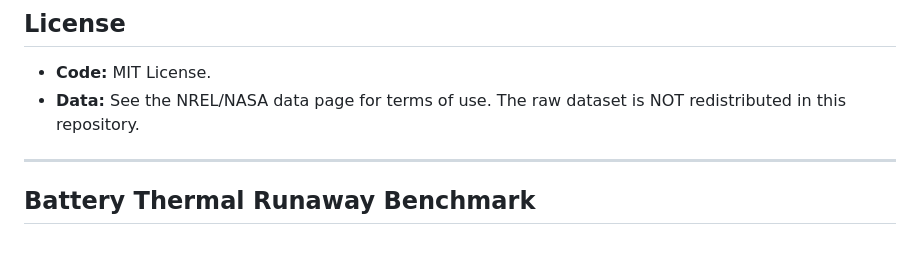
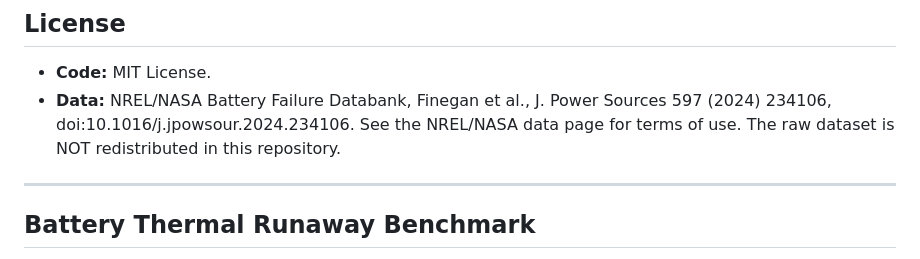
Before and after one commit to asmita-ai/data-center-risk-explorer, a Markdown page: README.md, the part around the change. GitHub-like rendering.

Commit message:
Re-add dataset citation to License section in README

```diff
--- a/README.md
+++ b/README.md
@@ -22,7 +22,7 @@ python bfd_benchmark.py ../battery-failure-databank-revision2-feb24.xlsx "Batter
 
 ## License
 *   **Code:** MIT License.
-*   **Data:** See the NREL/NASA data page for terms of use. The raw dataset is NOT redistributed in this repository.
+*   **Data:** NREL/NASA Battery Failure Databank, Finegan et al., J. Power Sources 597 (2024) 234106, doi:10.1016/j.jpowsour.2024.234106. See the NREL/NASA data page for terms of use. The raw dataset is NOT redistributed in this repository.
 
 ---
 
```
